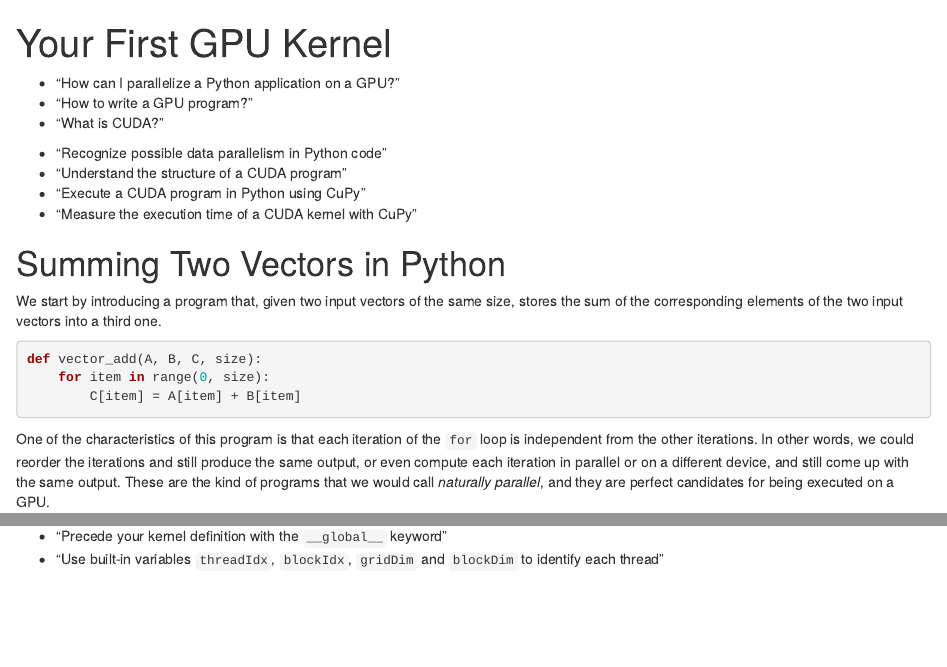
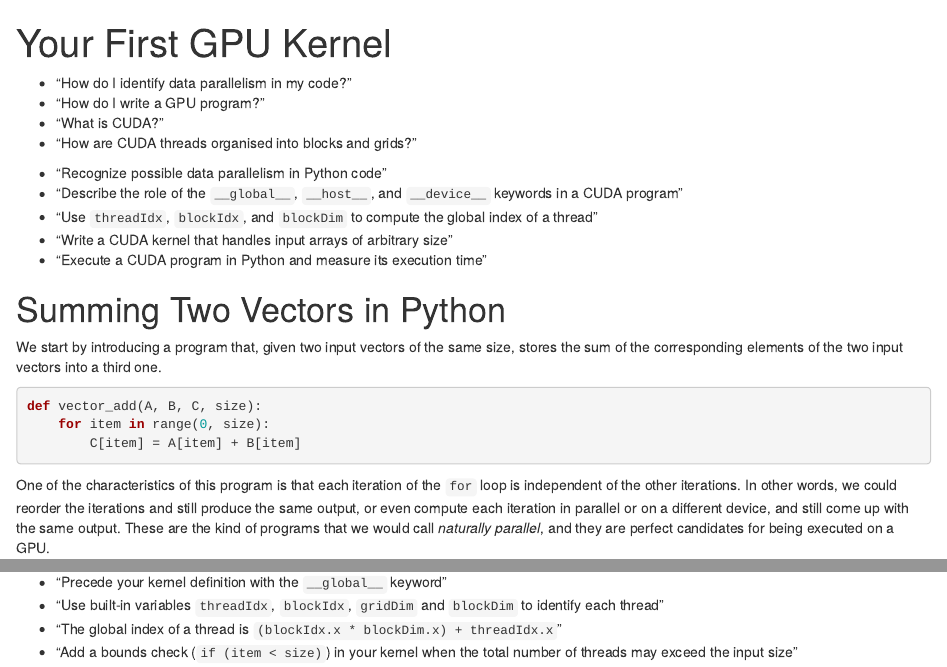
Before and after one commit to carpentries-incubator/lesson-gpu-programming, an R Markdown document (episodes/first_program.Rmd): the page in a window 1100 px wide, from its top, and a second part further down, joined at a grey line. Rendered offline with R 4.5, knitr and Pandoc, with nearby package versions.

Commit message:
Typos and metadata for the first gpu kernel.

```diff
--- a/episodes/first_program.Rmd
+++ b/episodes/first_program.Rmd
@@ -5,16 +5,18 @@ exercises: 25
 ---
 
 :::::::::::::::::::::::::::::::::::::: questions
-- "How can I parallelize a Python application on a GPU?"
-- "How to write a GPU program?"
+- "How do I identify data parallelism in my code?"
+- "How do I write a GPU program?"
 - "What is CUDA?"
+- "How are CUDA threads organised into blocks and grids?"
 ::::::::::::::::::::::::::::::::::::::
 
 :::::::::::::::::::::::::::::::::::::: objectives
 - "Recognize possible data parallelism in Python code"
-- "Understand the structure of a CUDA program"
-- "Execute a CUDA program in Python using CuPy"
-- "Measure the execution time of a CUDA kernel with CuPy"
+- "Describe the role of the `__global__`, `__host__`, and `__device__` keywords in a CUDA program"
+- "Use `threadIdx`, `blockIdx`, and `blockDim` to compute the global index of a thread"
+- "Write a CUDA kernel that handles input arrays of arbitrary size"
+- "Execute a CUDA program in Python and measure its execution time"
 ::::::::::::::::::::::::::::::::::::::
 
 # Summing Two Vectors in Python
@@ -27,7 +29,7 @@ def vector_add(A, B, C, size):
         C[item] = A[item] + B[item]
 ~~~
 
-One of the characteristics of this program is that each iteration of the `for` loop is independent from the other iterations.
+One of the characteristics of this program is that each iteration of the `for` loop is independent of the other iterations.
 In other words, we could reorder the iterations and still produce the same output, or even compute each iteration in parallel or on a different device, and still come up with the same output.
 These are the kind of programs that we would call *naturally parallel*, and they are perfect candidates for being executed on a GPU.
 
@@ -629,4 +631,6 @@ Having one number assigned to each thread via its ID, the kernel implements the
 :::::::::::::::::::::::::::::::::::::: keypoints
 - "Precede your kernel definition with the `__global__` keyword"
 - "Use built-in variables `threadIdx`, `blockIdx`, `gridDim` and `blockDim` to identify each thread"
+- "The global index of a thread is `(blockIdx.x * blockDim.x) + threadIdx.x`"
+- "Add a bounds check (`if (item < size)`) in your kernel when the total number of threads may exceed the input size"
 ::::::::::::::::::::::::::::::::::::::
```
Also changed, not shown: episodes/first_program.Rmd (16 more changed lines).
